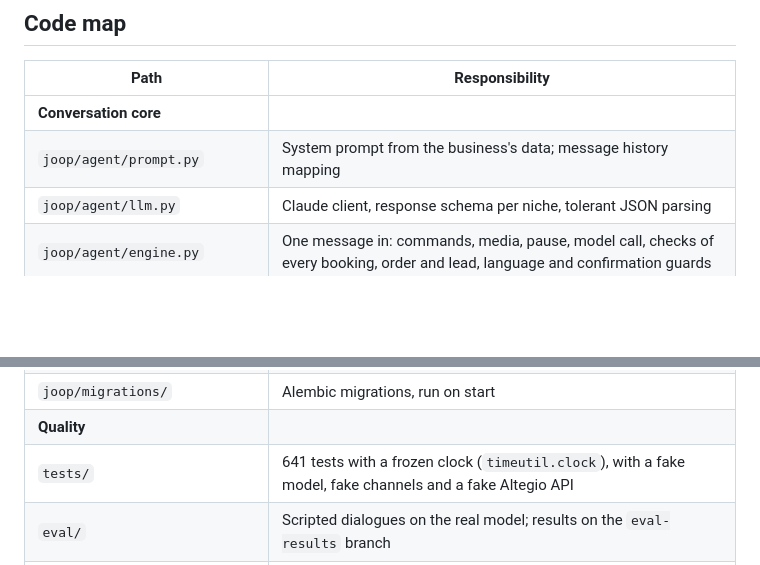
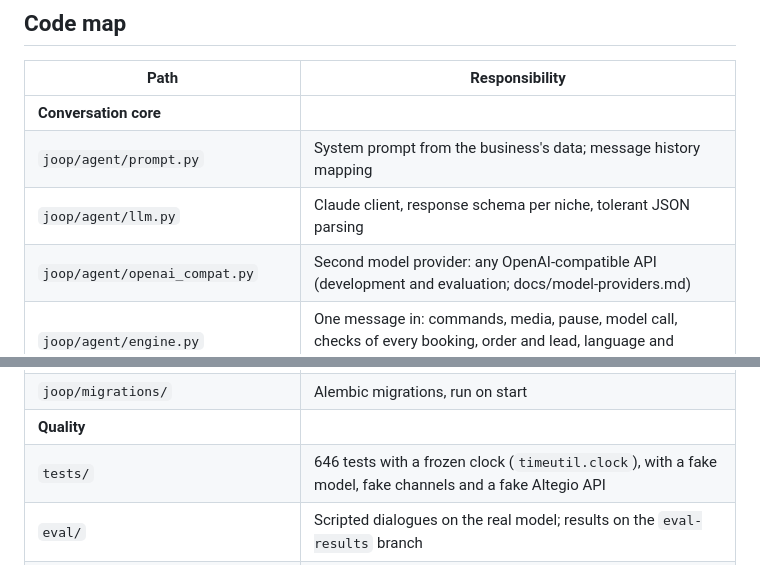
Before and after one commit to Asilovvv/joop-ai, a Markdown page: docs/architecture.md, 2 parts joined by grey strips. Drawn GitHub-style; blank space fills up the shorter version.

```diff
--- a/docs/architecture.md
+++ b/docs/architecture.md
@@ -124,6 +124,7 @@ Every table carries `business_id`, so one deployment serves many businesses (mul
 | **Conversation core** | |
 | `joop/agent/prompt.py` | System prompt from the business's data; message history mapping |
 | `joop/agent/llm.py` | Claude client, response schema per niche, tolerant JSON parsing |
+| `joop/agent/openai_compat.py` | Second model provider: any OpenAI-compatible API (development and evaluation; docs/model-providers.md) |
 | `joop/agent/engine.py` | One message in: commands, media, pause, model call, checks of every booking, order and lead, language and confirmation guards |
 | `joop/dispatch.py` | Runs the engine in a DB session, then delivers the reply and staff notes |
 | `joop/channels/` | Telegram, WhatsApp and Instagram parsing and send clients; Telegram polling |
@@ -177,6 +178,6 @@ Every table carries `business_id`, so one deployment serves many businesses (mul
 | `joop/crypto.py`, `joop/security.py` | Channel tokens encrypted at rest; password hashing |
 | `joop/migrations/` | Alembic migrations, run on start |
 | **Quality** | |
-| `tests/` | 641 tests with a frozen clock (`timeutil.clock`), with a fake model, fake channels and a fake Altegio API |
+| `tests/` | 646 tests with a frozen clock (`timeutil.clock`), with a fake model, fake channels and a fake Altegio API |
 | `eval/` | Scripted dialogues on the real model; results on the `eval-results` branch |
 | `eval/prompt_hashes.py` | What the model would receive in every evaluation dialogue, without the model: compare main and a branch to see whether a change can affect the evaluation at all |
```
Also changed, not shown: README.md (+2 -2 lines).
